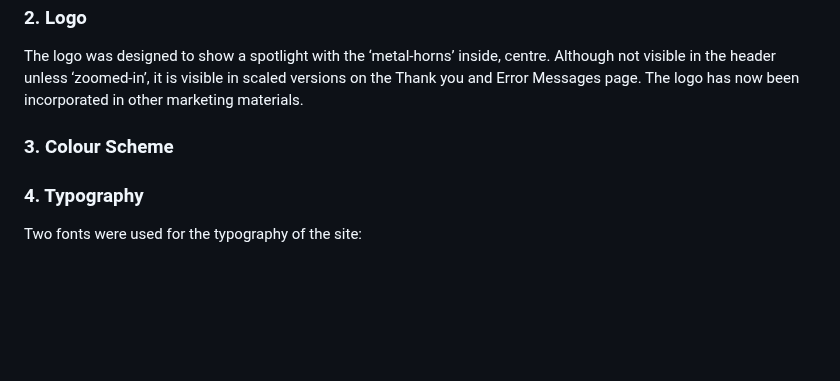
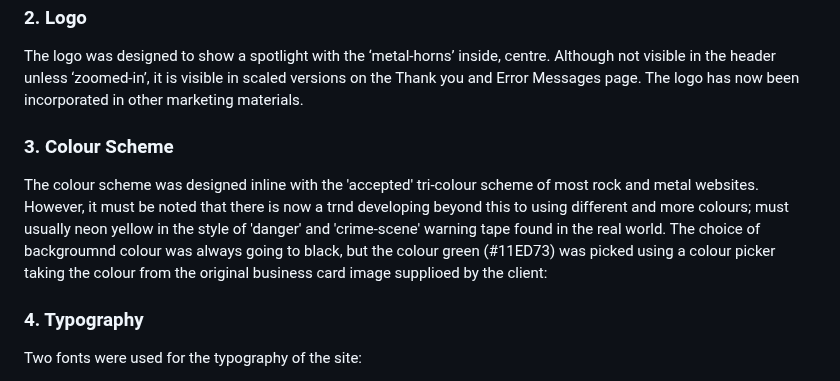
Before and after one commit to AxdeKlerk/Searchlight-Promotions-2, a Markdown page: README.md, the part around the change. Rendered like a GitHub page; blank space fills up the shorter version.

Commit message:
Update README.md
added colour scheme text

```diff
--- a/README.md
+++ b/README.md
@@ -83,6 +83,8 @@ There was some deviation from the original wireframes as the project developed.
  The logo was designed to show a spotlight with the ‘metal-horns’ inside, centre. Although not visible in the header unless ‘zoomed-in’, it is visible in scaled versions on the Thank you and Error Messages page.  The logo has now been incorporated in other marketing materials.
 
  ### 3. Colour Scheme
+ The colour scheme was designed inline with the 'accepted' tri-colour scheme of most rock and metal websites. However, it must be noted that there is now a trnd developing beyond this to using different and more colours; must usually neon yellow in the style of 'danger' and 'crime-scene' warning tape found in the real world. The choice of backgroumnd colour was always going to black, but the colour green (#11ED73) was picked using a colour picker taking the colour from the original business card image supplioed by the client:
+
 
  ### 4.	Typography
   Two fonts were used for the typography of the site:
```
